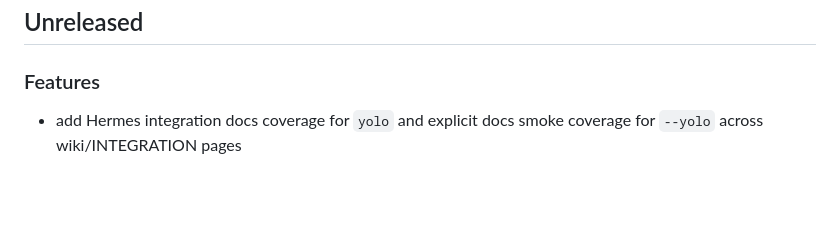
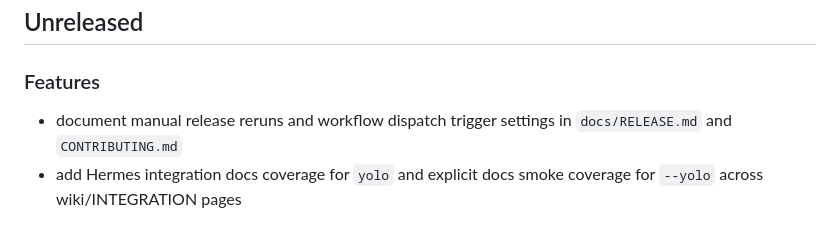
Before and after one commit to Maleick/Code-Archaeology, a Markdown page: CHANGELOG.md, the part around the change. GitHub-like rendering; blank space fills up the shorter version.

Commit message:
docs: note release rerun policy in changelog

```diff
--- a/CHANGELOG.md
+++ b/CHANGELOG.md
@@ -2,6 +2,7 @@
 
 ### Features
 
+* document manual release reruns and workflow dispatch trigger settings in `docs/RELEASE.md` and `CONTRIBUTING.md`
 * add Hermes integration docs coverage for `yolo` and explicit docs smoke coverage for `--yolo` across wiki/INTEGRATION pages
 
 ## [2.2.6](https://github.com/Maleick/Code-Archaeology/compare/v2.2.5...v2.2.6) (2026-05-07)
```
